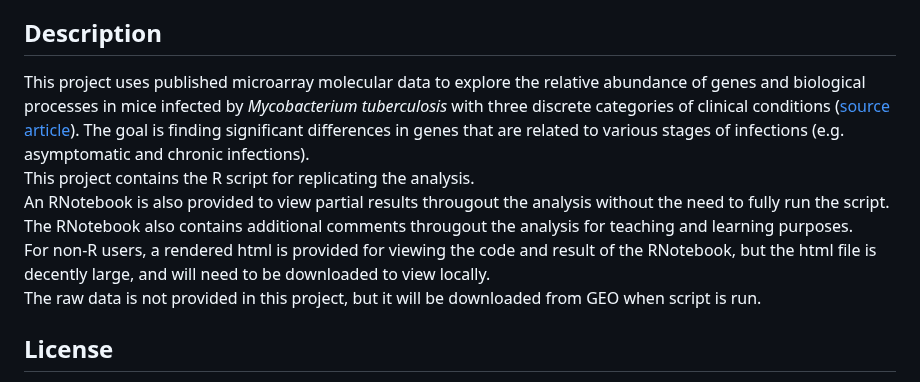
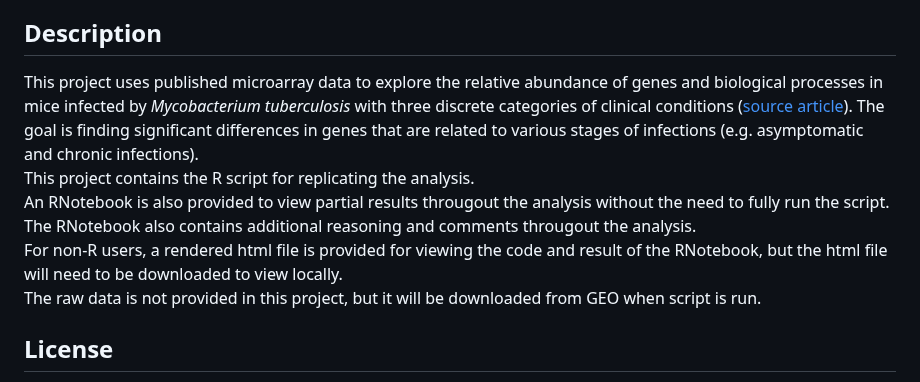
Before and after one commit to Wani2Y/microarray-Gene_Ontology-R, a Markdown page: README.md, the part around the change. Rendered like a GitHub page.

```diff
--- a/README.md
+++ b/README.md
@@ -9,10 +9,10 @@ This project falls within the realm of biomedical and bioinformatics research us
 This project is a project for testing reproducibility in the literature and education in bioinformatics. <br>
 
 ## Description
-This project uses published microarray molecular data to explore the relative abundance of genes and biological processes in mice infected by *Mycobacterium tuberculosis* with three discrete categories of clinical conditions ([source article](https://pubmed.ncbi.nlm.nih.gov/38899881/)). The goal is finding significant differences in genes that are related to various stages of infections (e.g. asymptomatic and chronic infections). <br>
+This project uses published microarray data to explore the relative abundance of genes and biological processes in mice infected by *Mycobacterium tuberculosis* with three discrete categories of clinical conditions ([source article](https://pubmed.ncbi.nlm.nih.gov/38899881/)). The goal is finding significant differences in genes that are related to various stages of infections (e.g. asymptomatic and chronic infections). <br>
 This project contains the R script for replicating the analysis. <br>
-An RNotebook is also provided to view partial results througout the analysis without the need to fully run the script. The RNotebook also contains additional comments througout the analysis for teaching and learning purposes. <br>
-For non-R users, a rendered html is provided for viewing the code and result of the RNotebook, but the html file is decently large, and will need to be downloaded to view locally. <br>
+An RNotebook is also provided to view partial results througout the analysis without the need to fully run the script. The RNotebook also contains additional reasoning and comments througout the analysis. <br>
+For non-R users, a rendered html file is provided for viewing the code and result of the RNotebook, but the html file will need to be downloaded to view locally. <br>
 The raw data is not provided in this project, but it will be downloaded from GEO when script is run. <br>
 
 ## License
```
